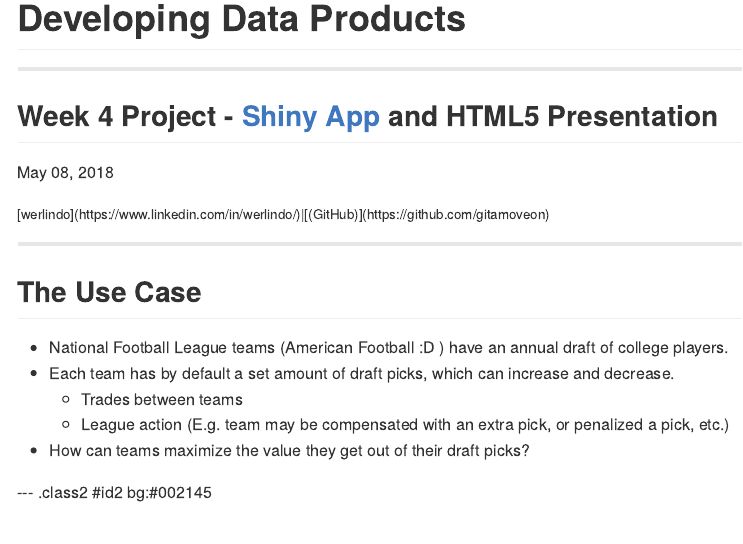
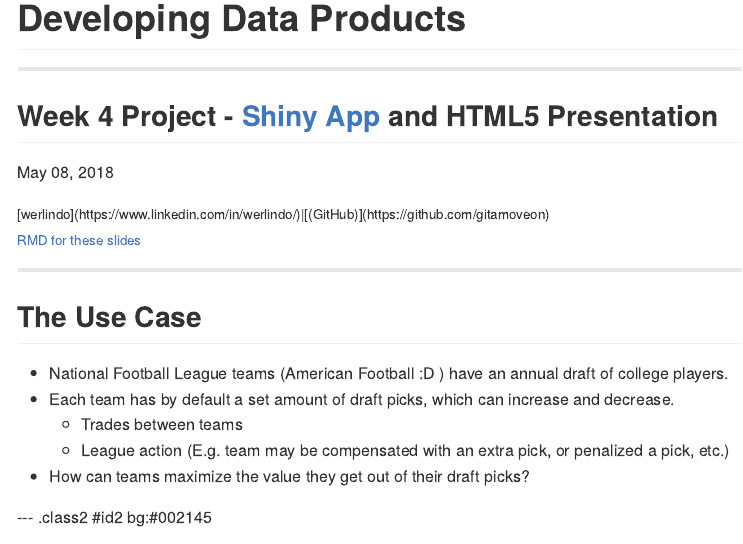
Before and after one commit to GitAMoveOn/DDP, an R Markdown document (slides/index.Rmd): the page in a window 1100 px wide, from its top. The pictures show the output file slides/index.md that the author committed with the source, drawn offline in the style of GitHub.

Commit message:
minor slides changes
add link for RMD

```diff
--- a/slides/index.Rmd
+++ b/slides/index.Rmd
@@ -116,6 +116,8 @@ code {
 
 <small>
 [werlindo](https://www.linkedin.com/in/werlindo/)|[(GitHub)](https://github.com/gitamoveon)
+
+[RMD for these slides](https://github.com/GitAMoveOn/DDP/blob/gh-pages/slides/index.Rmd)
 </small>
 
 ---
```
Also changed, not shown: slides/index.html, slides/index.md, 1 other file.
